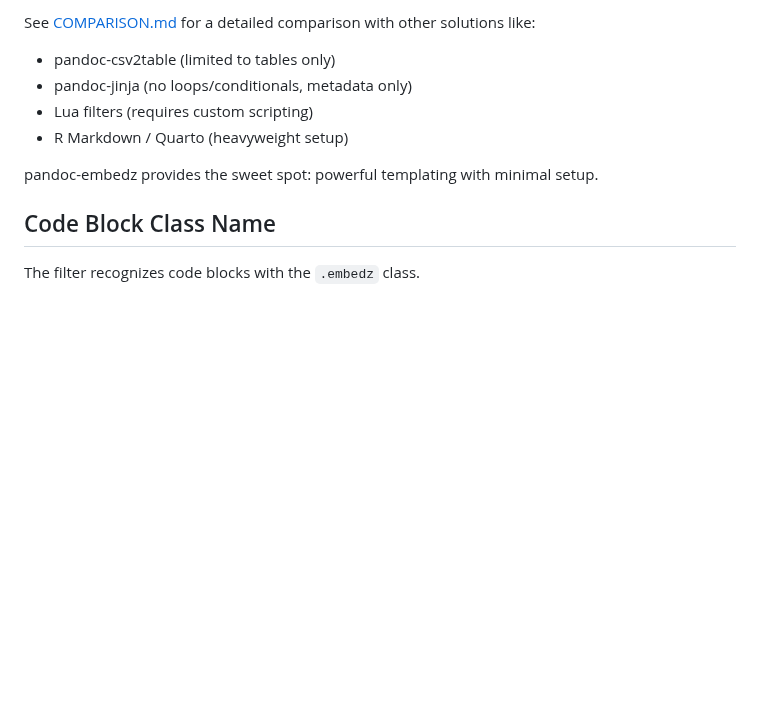
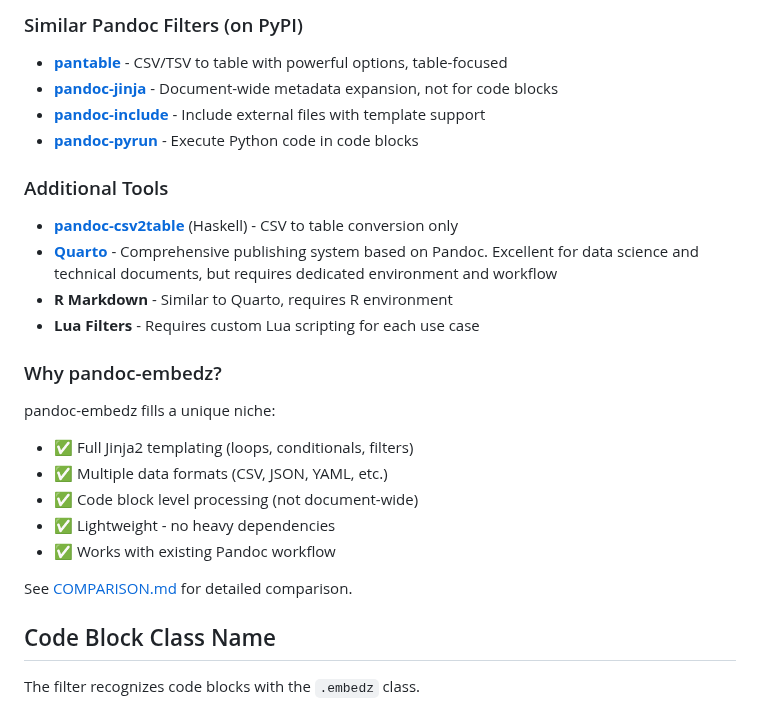
Before and after one commit to tecolicom/pandoc-embedz, a Markdown page: README.md, the part around one of its changes. Rendered like a GitHub page; blank space fills up the shorter version.

Commit message:
Enhance related tools section with better descriptions
関連ツールセクションを改善しました。

Changes:
- Separate Quarto from R Markdown with detailed description
- Add link to Quarto official site
- Clarify Quarto strengths and use cases
- Update PyPI package information for related filters
- Fix copyright line break formatting

```diff
--- a/README.md
+++ b/README.md
@@ -197,11 +197,28 @@ data: data.csv
 
-See [COMPARISON.md](COMPARISON.md) for a detailed comparison with other solutions like:
-- pandoc-csv2table (limited to tables only)
-- pandoc-jinja (no loops/conditionals, metadata only)
-- Lua filters (requires custom scripting)
-- R Markdown / Quarto (heavyweight setup)
+### Similar Pandoc Filters (on PyPI)
 
-pandoc-embedz provides the sweet spot: powerful templating with minimal setup.
+- **[pantable](https://pypi.org/project/pantable/)** - CSV/TSV to table with powerful options, table-focused
+- **[pandoc-jinja](https://pypi.org/project/pandoc-jinja/)** - Document-wide metadata expansion, not for code blocks
+- **[pandoc-include](https://pypi.org/project/pandoc-include/)** - Include external files with template support
+- **[pandoc-pyrun](https://pypi.org/project/pandoc-pyrun/)** - Execute Python code in code blocks
+
+### Additional Tools
+
+- **[pandoc-csv2table](https://github.com/baig/pandoc-csv2table)** (Haskell) - CSV to table conversion only
+- **[Quarto](https://quarto.org/)** - Comprehensive publishing system based on Pandoc. Excellent for data science and technical documents, but requires dedicated environment and workflow
+- **R Markdown** - Similar to Quarto, requires R environment
+- **Lua Filters** - Requires custom Lua scripting for each use case
+
+### Why pandoc-embedz?
+
+pandoc-embedz fills a unique niche:
+- ✅ Full Jinja2 templating (loops, conditionals, filters)
+- ✅ Multiple data formats (CSV, JSON, YAML, etc.)
+- ✅ Code block level processing (not document-wide)
+- ✅ Lightweight - no heavy dependencies
+- ✅ Works with existing Pandoc workflow
+
+See [COMPARISON.md](COMPARISON.md) for detailed comparison.
 
 ## Code Block Class Name
 
```
Also changed, not shown: other parts of README.md (+2 -1 lines).
